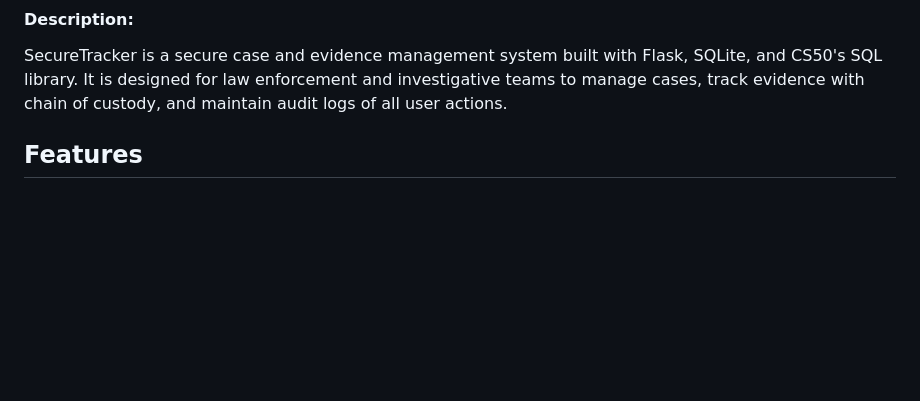
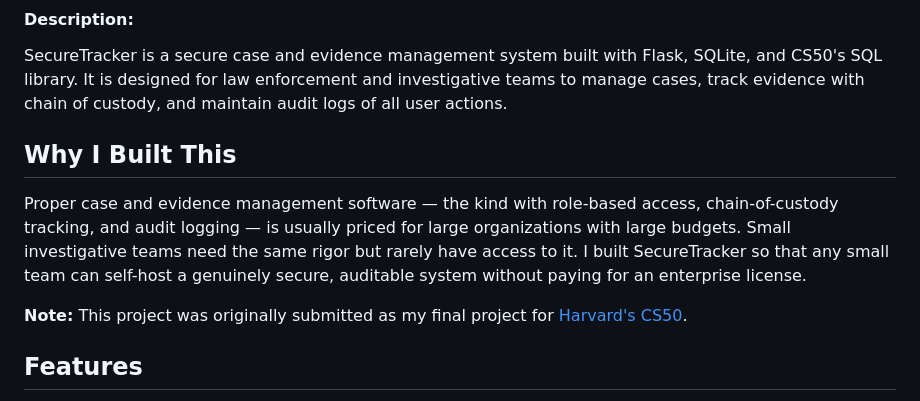
Before and after one commit to shenolfernando2007/SecureTracker, a Markdown page: README.md, the part around one of its changes. Rendered like a GitHub page; blank space fills up the shorter version.

```diff
--- a/README.md
+++ b/README.md
@@ -5,6 +5,12 @@
 #### Description:
 
 SecureTracker is a secure case and evidence management system built with Flask, SQLite, and CS50's SQL library. It is designed for law enforcement and investigative teams to manage cases, track evidence with chain of custody, and maintain audit logs of all user actions.
+
+## Why I Built This
+
+Proper case and evidence management software — the kind with role-based access, chain-of-custody tracking, and audit logging — is usually priced for large organizations with large budgets. Small investigative teams need the same rigor but rarely have access to it. I built SecureTracker so that any small team can self-host a genuinely secure, auditable system without paying for an enterprise license.
+
+**Note:** This project was originally submitted as my final project for [Harvard's CS50](https://cs50.harvard.edu/x).
 
 
 ## Features
```
Also changed, not shown: other parts of README.md (+1 -1 lines).
